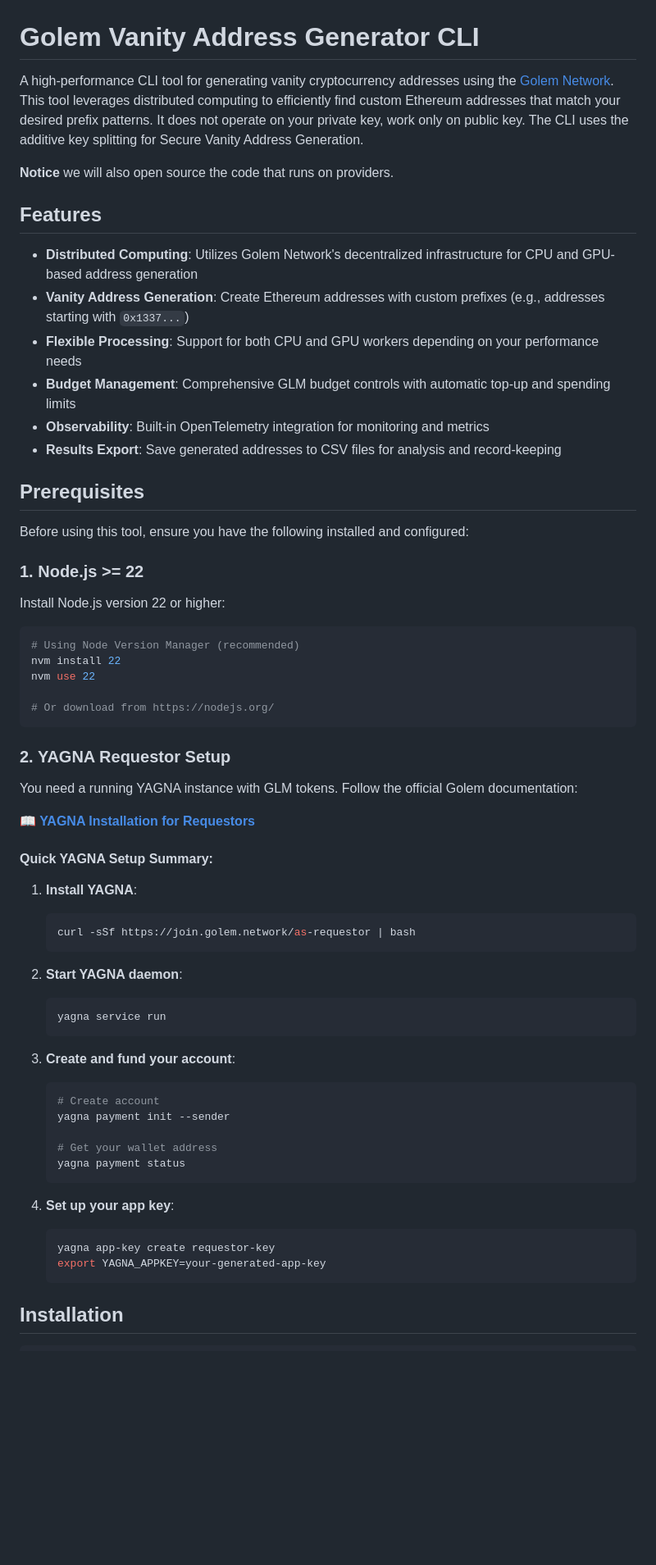
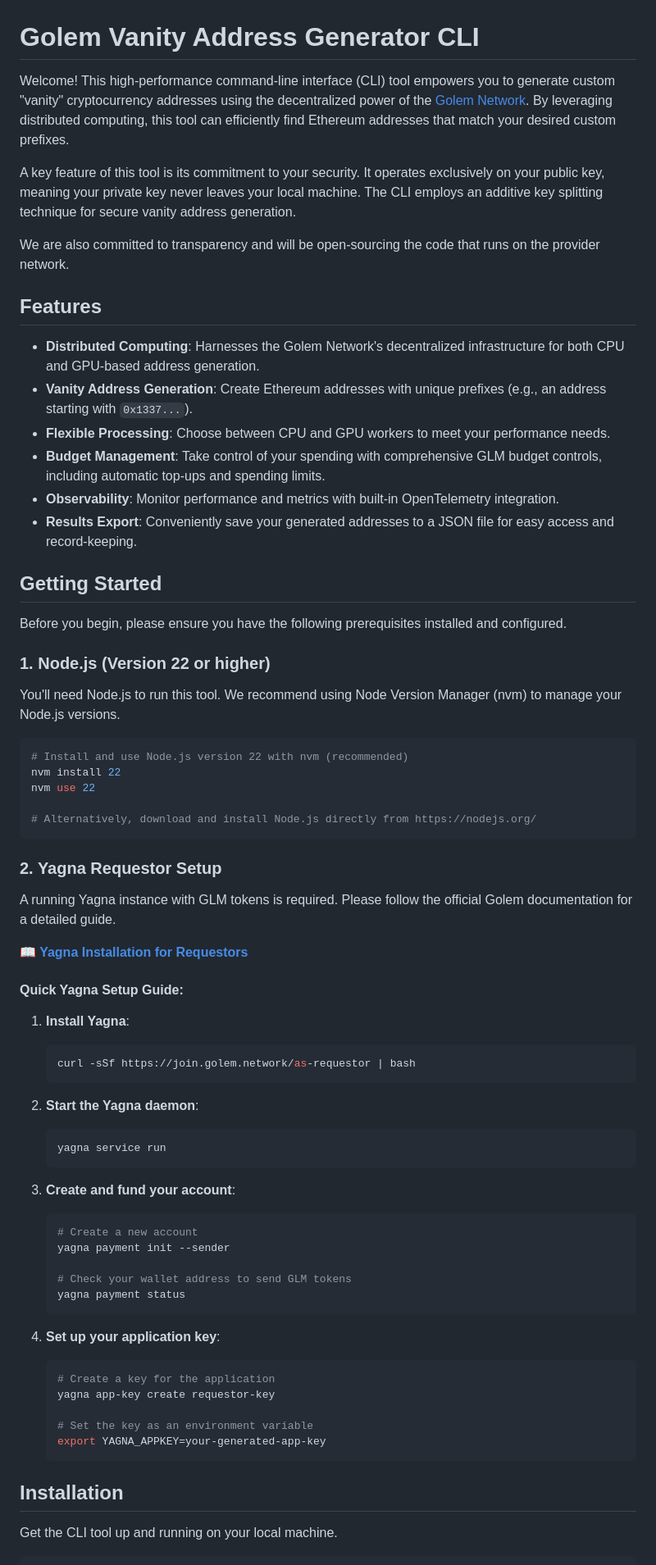
Before and after one commit to golem-vanity-market/vanity-market-cli, a Markdown page: cli/README_public.md, the part around one of its changes. Shown at 82% size. Rendered like a GitHub page; blank space fills up the shorter version.

````diff
--- a/cli/README_public.md
+++ b/cli/README_public.md
@@ -1,70 +1,74 @@
 # Golem Vanity Address Generator CLI
 
-A high-performance CLI tool for generating vanity cryptocurrency addresses using the [Golem Network](https://www.golem.network/). This tool leverages distributed computing to efficiently find custom Ethereum addresses that match your desired prefix patterns. It does not operate on your private key, work only on public key. The CLI uses the additive key splitting for Secure Vanity Address Generation.
+Welcome! This high-performance command-line interface (CLI) tool empowers you to generate custom "vanity" cryptocurrency addresses using the decentralized power of the [Golem Network](https://www.golem.network/). By leveraging distributed computing, this tool can efficiently find Ethereum addresses that match your desired custom prefixes.
 
-**Notice** we will also open source the code that runs on providers.
+A key feature of this tool is its commitment to your security. It operates exclusively on your public key, meaning your private key never leaves your local machine. The CLI employs an additive key splitting technique for secure vanity address generation.
+
+We are also committed to transparency and will be open-sourcing the code that runs on the provider network.
 
 ## Features
 
-- **Distributed Computing**: Utilizes Golem Network's decentralized infrastructure for CPU and GPU-based address generation
-- **Vanity Address Generation**: Create Ethereum addresses with custom prefixes (e.g., addresses starting with `0x1337...`)
-- **Flexible Processing**: Support for both CPU and GPU workers depending on your performance needs
-- **Budget Management**: Comprehensive GLM budget controls with automatic top-up and spending limits
-- **Observability**: Built-in OpenTelemetry integration for monitoring and metrics
-- **Results Export**: Save generated addresses to CSV files for analysis and record-keeping
+- **Distributed Computing**: Harnesses the Golem Network's decentralized infrastructure for both CPU and GPU-based address generation.
+- **Vanity Address Generation**: Create Ethereum addresses with unique prefixes (e.g., an address starting with `0x1337...`).
+- **Flexible Processing**: Choose between CPU and GPU workers to meet your performance needs.
+- **Budget Management**: Take control of your spending with comprehensive GLM budget controls, including automatic top-ups and spending limits.
+- **Observability**: Monitor performance and metrics with built-in OpenTelemetry integration.
+- **Results Export**: Conveniently save your generated addresses to a JSON file for easy access and record-keeping.
 
-## Prerequisites
+## Getting Started
 
-Before using this tool, ensure you have the following installed and configured:
+Before you begin, please ensure you have the following prerequisites installed and configured.
 
-### 1. Node.js >= 22
+### 1. Node.js (Version 22 or higher)
 
-Install Node.js version 22 or higher:
+You'll need Node.js to run this tool. We recommend using Node Version Manager (nvm) to manage your Node.js versions.
 
 ```bash
-# Using Node Version Manager (recommended)
+# Install and use Node.js version 22 with nvm (recommended)
 nvm install 22
 nvm use 22
 
-# Or download from https://nodejs.org/
+# Alternatively, download and install Node.js directly from https://nodejs.org/
 ```
 
-### 2. YAGNA Requestor Setup
+### 2. Yagna Requestor Setup
 
-You need a running YAGNA instance with GLM tokens. Follow the official Golem documentation:
+A running Yagna instance with GLM tokens is required. Please follow the official Golem documentation for a detailed guide.
 
-**📖 [YAGNA Installation for Requestors](https://docs.golem.network/docs/creators/tools/yagna/yagna-installation-for-requestors)**
+**📖 [Yagna Installation for Requestors](https://docs.golem.network/docs/creators/tools/yagna/yagna-installation-for-requestors)**
 
-#### Quick YAGNA Setup Summary:
+#### Quick Yagna Setup Guide:
 
-1. **Install YAGNA**:
+1.  **Install Yagna**:
+    ```bash
+    curl -sSf https://join.golem.network/as-requestor | bash
+    ```
+2.  **Start the Yagna daemon**:
+    ```bash
+    yagna service run
+    ```
+3.  **Create and fund your account**:
 
-   ```bash
-   curl -sSf https://join.golem.network/as-requestor | bash
-   ```
+    ```bash
+    # Create a new account
+    yagna payment init --sender
 
-2. **Start YAGNA daemon**:
+    # Check your wallet address to send GLM tokens
+    yagna payment status
+    ```
 
-   ```bash
-   yagna service run
-   ```
+4.  **Set up your application key**:
 
-3. **Create and fund your account**:
+    ```bash
+    # Create a key for the application
+    yagna app-key create requestor-key
 
-   ```bash
-   # Create account
-   yagna payment init --sender
-
-   # Get your wallet address
-   yagna payment status
-   ```
-
-4. **Set up your app key**:
-   ```bash
-   yagna app-key create requestor-key
-   export YAGNA_APPKEY=your-generated-app-key
-   ```
+    # Set the key as an environment variable
+    export YAGNA_APPKEY=your-generated-app-key
+    ```
 
 ## Installation
 
+Get the CLI tool up and running on your local machine.
+
 ```bash
````
Also changed, not shown: other parts of cli/README_public.md (+121 -94 lines).
